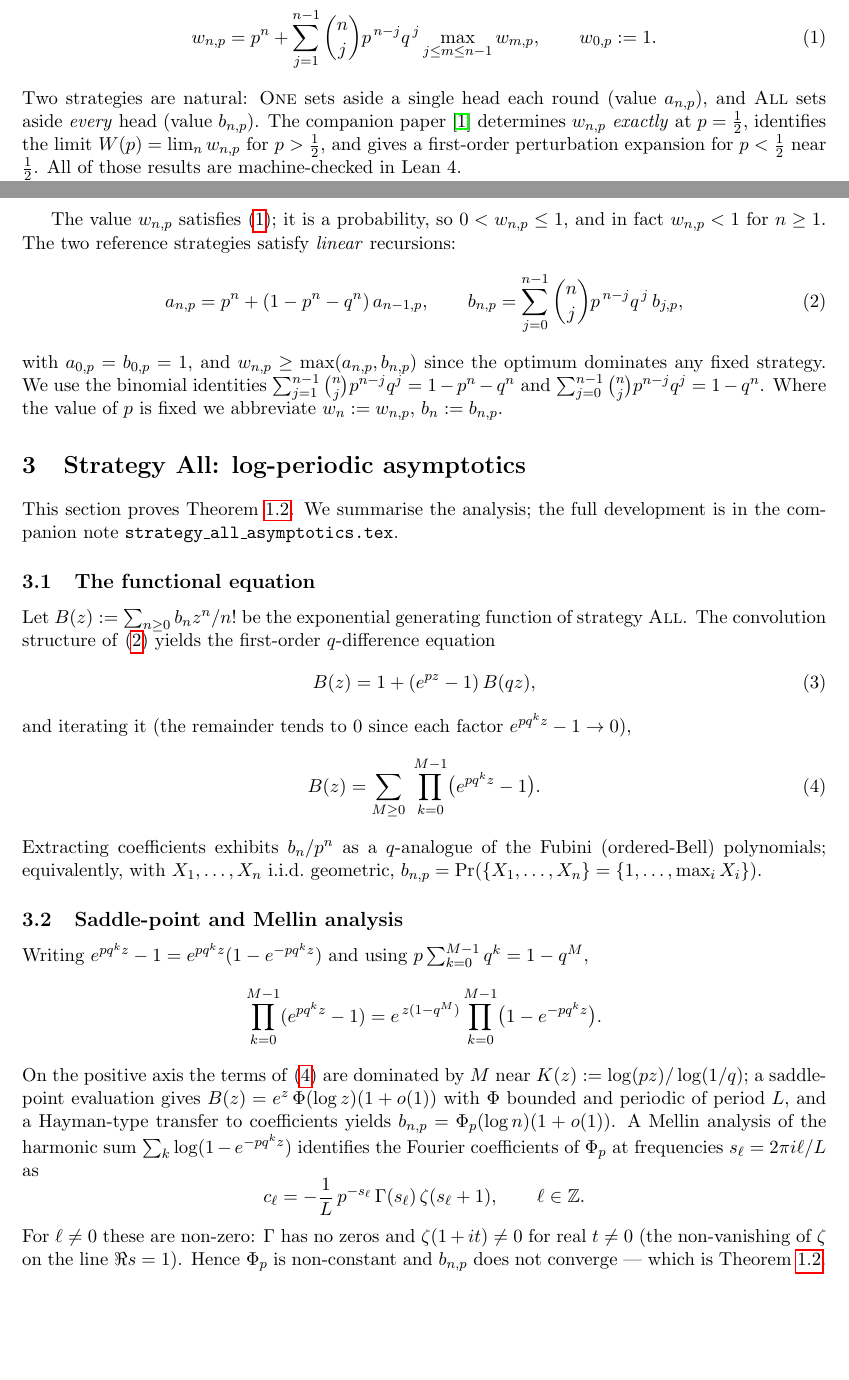
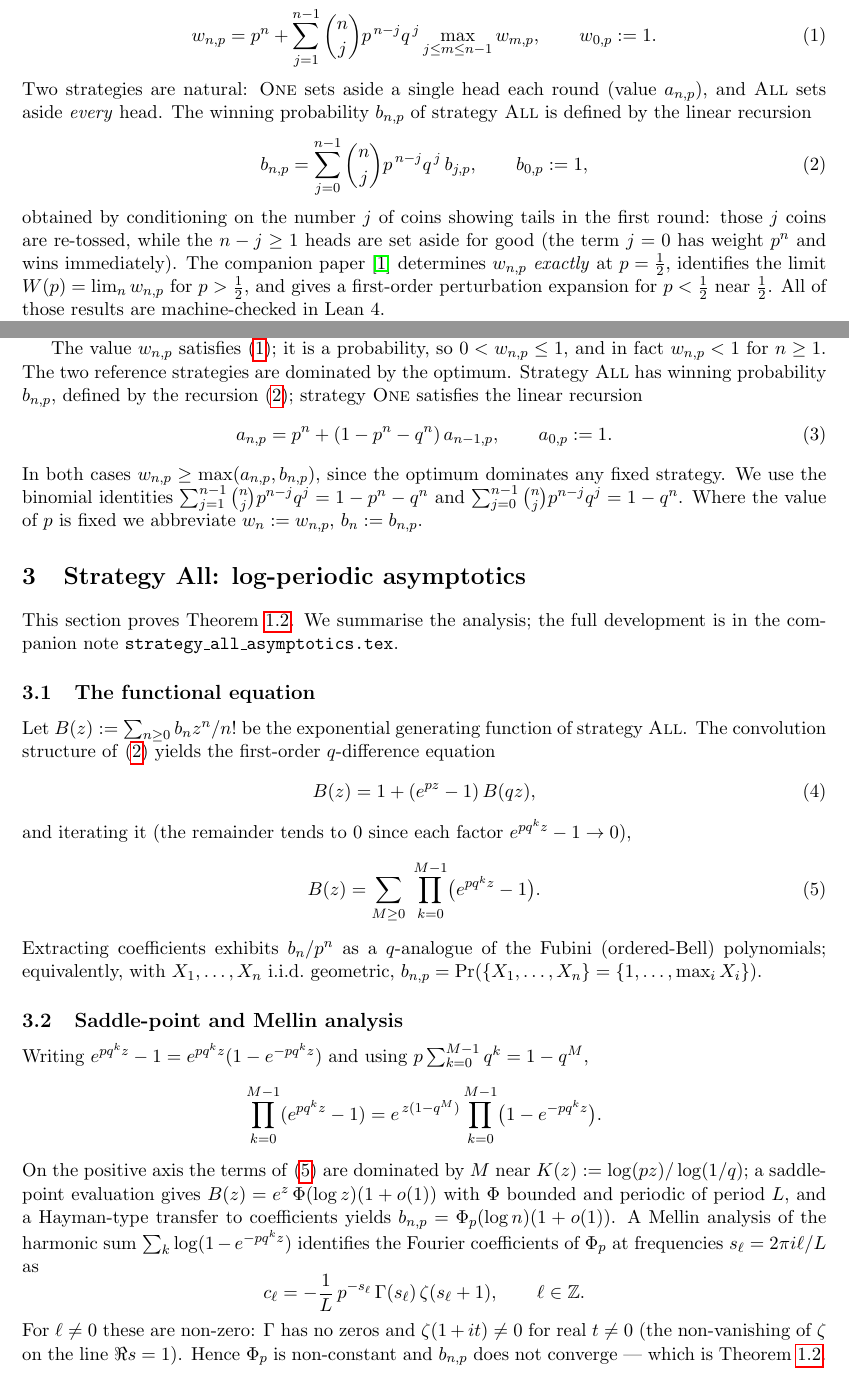
Before and after one commit to pfaffelh/coins, a LaTeX paper (Oscillation/manuscript.tex): two parts of pages 1 and 3 of 9, joined at a grey line, cut so that both start at the same text, the shorter picture padded with empty space. Compiled offline with pdfLaTeX.

Commit message:
manuscript: define b_{n,p} clearly by its recursion in Section 1.1
b_{n,p} was used in Theorem 1.2 before its recursion appeared (it sat
bundled with the strategy-ONE recursion in Section 2, after the main
results). Now it is defined once, explicitly, where strategy ALL is
introduced -- the linear recursion eq:brec with the conditioning
spelled out -- so the reader has it in hand at Theorem 1.2. Section 2
recalls it by reference and keeps only the strategy-ONE recursion;
Section 3 cites eq:brec.

Co-Authored-By: Claude Opus 4.7 (1M context) <noreply@anthropic.com>

```diff
--- a/Oscillation/manuscript.tex
+++ b/Oscillation/manuscript.tex
@@ -85,8 +85,18 @@ Bellman equation
           \max_{j\le m\le n-1}w_{m,p},\qquad w_{0,p}:=1 .
 \end{equation}
 Two strategies are natural: \One{} sets aside a single head each round
-(value $a_{n,p}$), and \All{} sets aside \emph{every} head (value
-$b_{n,p}$). The companion paper~\cite{Paper1} determines $w_{n,p}$
+(value $a_{n,p}$), and \All{} sets aside \emph{every} head. The
+winning probability $b_{n,p}$ of strategy~\All{} is defined by the
+linear recursion
+\begin{equation}\label{eq:brec}
+  b_{n,p}=\sum_{j=0}^{n-1}\binom{n}{j}p^{\,n-j}q^{\,j}\,b_{j,p},
+  \qquad b_{0,p}:=1,
+\end{equation}
+obtained by conditioning on the number $j$ of coins showing tails in
+the first round: those $j$ coins are re-tossed, while the $n-j\ge1$
+heads are set aside for good (the term $j=0$ has weight $p^{n}$ and
+wins immediately). The companion paper~\cite{Paper1} determines
+$w_{n,p}$
 \emph{exactly} at $p=\tfrac12$, identifies the limit
 $W(p)=\lim_n w_{n,p}$ for $p>\tfrac12$, and gives a first-order
 perturbation expansion for $p<\tfrac12$ near $\tfrac12$. All of those
@@ -180,13 +190,14 @@ $L:=\log(1/q)>0$ and $\omega:=2\pi/L$.
 
 The value $w_{n,p}$ satisfies~\eqref{eq:bellman}; it is a probability,
 so $0<w_{n,p}\le1$, and in fact $w_{n,p}<1$ for $n\ge1$. The two
-reference strategies satisfy \emph{linear} recursions:
-\begin{equation}\label{eq:ab}
-  a_{n,p}=p^{n}+(1-p^{n}-q^{n})\,a_{n-1,p},
-  \qquad
-  b_{n,p}=\sum_{j=0}^{n-1}\binom{n}{j}p^{\,n-j}q^{\,j}\,b_{j,p},
+reference strategies are dominated by the optimum. Strategy~\All{} has
+winning probability $b_{n,p}$, defined by the
+recursion~\eqref{eq:brec}; strategy~\One{} satisfies the linear
+recursion
+\begin{equation}\label{eq:arec}
+  a_{n,p}=p^{n}+(1-p^{n}-q^{n})\,a_{n-1,p},\qquad a_{0,p}:=1 .
 \end{equation}
-with $a_{0,p}=b_{0,p}=1$, and $w_{n,p}\ge\max(a_{n,p},b_{n,p})$ since
+In both cases $w_{n,p}\ge\max(a_{n,p},b_{n,p})$, since
 the optimum dominates any fixed strategy. We use the binomial
 identities $\sum_{j=1}^{n-1}\binom nj p^{n-j}q^j=1-p^n-q^n$ and
 $\sum_{j=0}^{n-1}\binom nj p^{n-j}q^j=1-q^n$. Where the value of $p$
@@ -203,7 +214,7 @@ the full development is in the companion note
 \subsection{The functional equation}
 
 Let $B(z):=\sum_{n\ge0}b_n z^n/n!$ be the exponential generating
-function of strategy~\All. The convolution structure of~\eqref{eq:ab}
+function of strategy~\All. The convolution structure of~\eqref{eq:brec}
 yields the first-order $q$-difference equation
 \begin{equation}\label{eq:Bfunc}
   B(z)=1+(e^{pz}-1)\,B(qz),
```
Also changed, not shown: Oscillation/manuscript.pdf.
